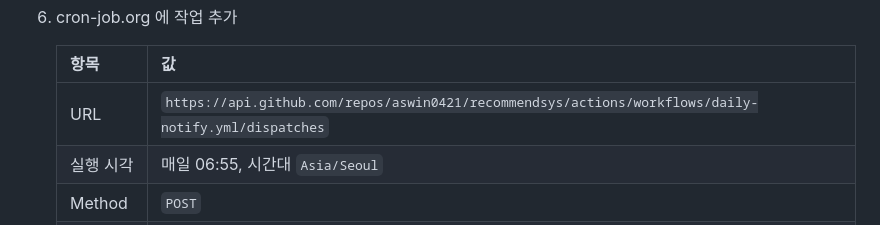
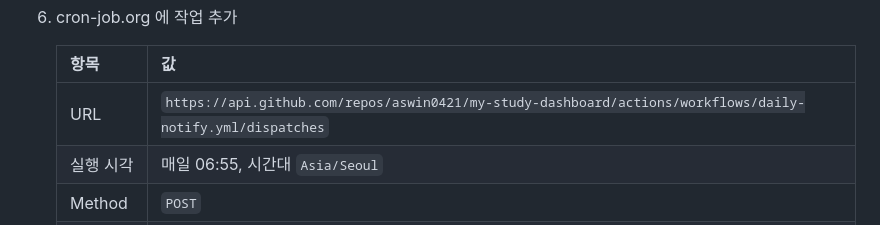
Before and after one commit to aswin0421/my-study-dashboard, a Markdown page: README.md, the part around the change. Drawn GitHub-style.

Commit message:
README: 알림 API 주소를 바뀐 저장소 이름으로 수정
Co-Authored-By: Claude Opus 5.5 <noreply@anthropic.com>

```diff
--- a/README.md
+++ b/README.md
@@ -109,7 +109,7 @@ python app.py               # http://127.0.0.1:5000
 
    | 항목 | 값 |
    |---|---|
-   | URL | `https://api.github.com/repos/aswin0421/recommendsys/actions/workflows/daily-notify.yml/dispatches` |
+   | URL | `https://api.github.com/repos/aswin0421/my-study-dashboard/actions/workflows/daily-notify.yml/dispatches` |
    | 실행 시각 | 매일 06:55, 시간대 `Asia/Seoul` |
    | Method | `POST` |
    | Headers | `Authorization: Bearer <5번 토큰>` · `Accept: application/vnd.github+json` · `Content-Type: application/json` |
```
